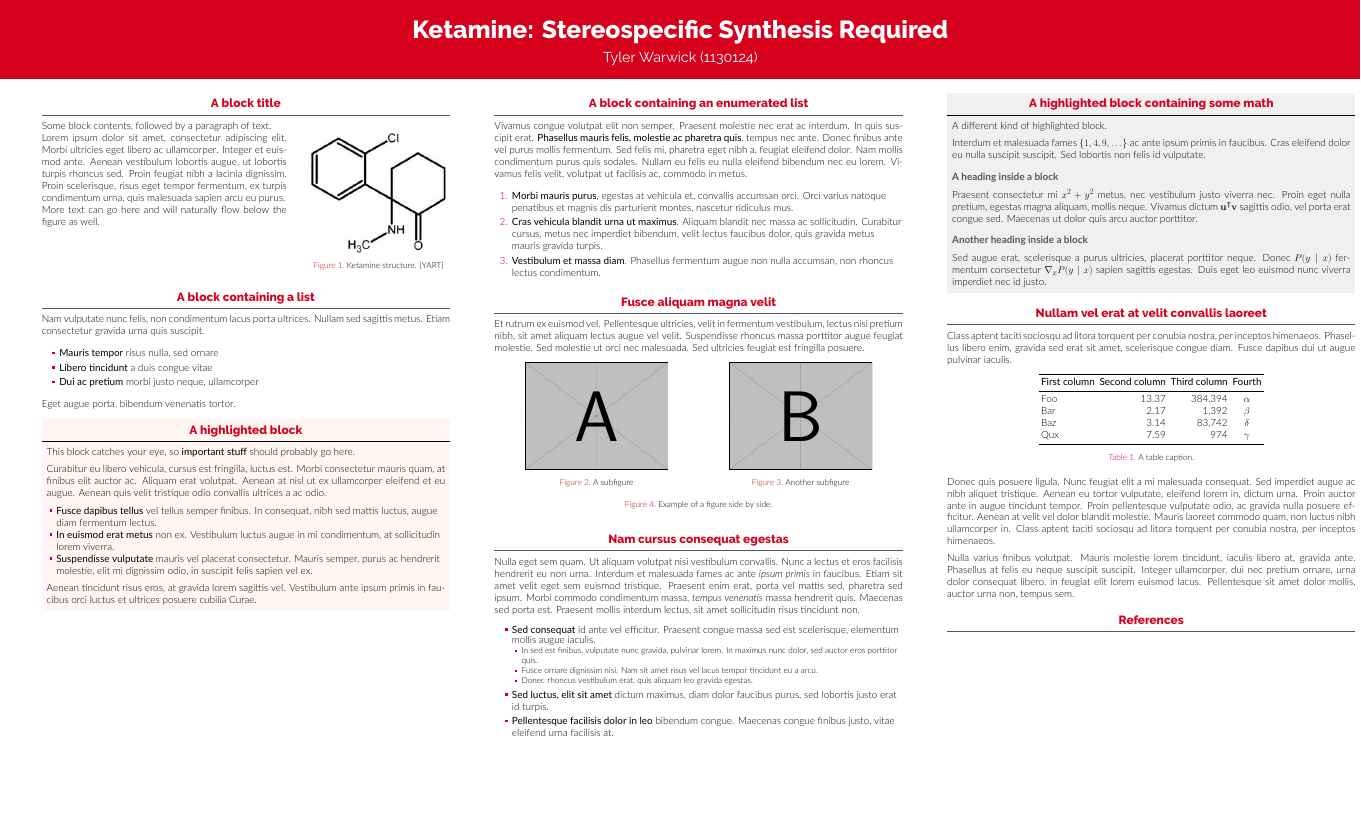
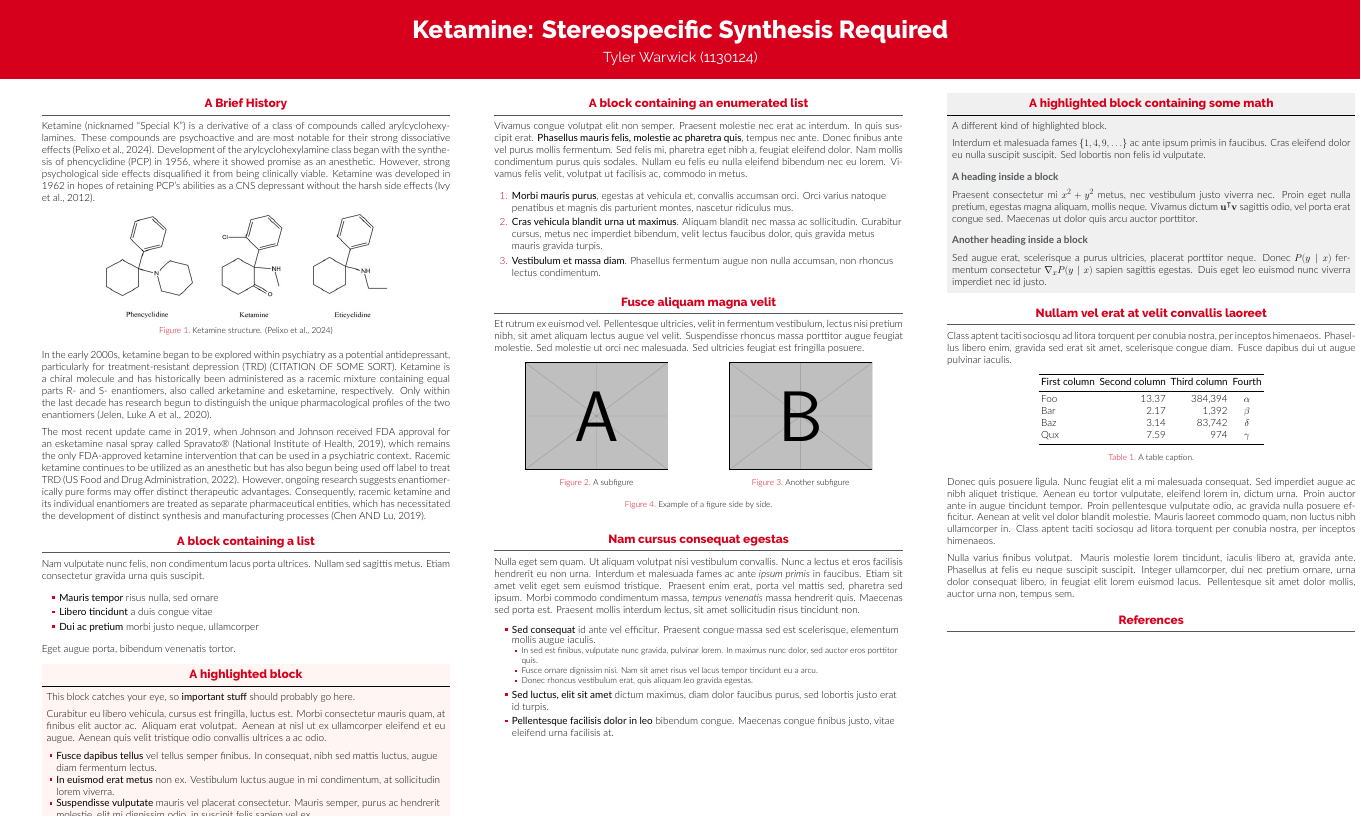
Before and after one commit to tylerwarwick/CHEM4010-A2, a LaTeX poster (poster.tex): the whole page. Compiled offline with XeLaTeX.

Commit message:
First blurb: A brief history

```diff
--- a/poster.tex
+++ b/poster.tex
@@ -144,26 +144,32 @@
 
 \begin{column}{\colwidth}
 
-  \begin{block}{A block title}
-    \begin{minipage}[t]{0.6\textwidth}  % left side: text
-      Some block contents, followed by a paragraph of text.
+  \begin{block}{A Brief History}
+    Ketamine (nicknamed “Special K”) is a derivative of a class of compounds called arylcyclohexylamines.
+    These compounds are psychoactive and are most notable for their strong dissociative effects (Pelixo et al., 2024).
+    Development of the arylcyclohexylamine class began with the synthesis of phencyclidine (PCP) in 1956, where it showed
+    promise as an anesthetic. However, strong psychological side effects disqualified it from being clinically viable. Ketamine
+    was developed in 1962 in hopes of retaining PCP's abilities as a CNS depressant without the harsh side effects (Ivy et al., 2012).
 
-      Lorem ipsum dolor sit amet, consectetur adipiscing elit. Morbi ultricies
-      eget libero ac ullamcorper. Integer et euismod ante. Aenean vestibulum
-      lobortis augue, ut lobortis turpis rhoncus sed. Proin feugiat nibh a
-      lacinia dignissim. Proin scelerisque, risus eget tempor fermentum, ex
-      turpis condimentum urna, quis malesuada sapien arcu eu purus.
+    \begin{center}
+      \includegraphics[width=0.7\linewidth]{media/aryl.jpg}  % specify height, not width
+      \captionof{figure}{Ketamine structure. (Pelixo et al., 2024)}       % caption without float
+    \end{center}
+    \vspace{0.5pt}
 
-      More text can go here and will naturally flow below the figure as well.
-    \end{minipage}
-    \hfill
-    \begin{minipage}[t]{0.35\textwidth}  % right side: figure
-      %\centering
-      \vspace{0pt}  % optional: pull the figure up a bit to align with text
-      \includegraphics[width=\linewidth]{media/ket-structure.jpg}  % specify height, not width
-      \captionof{figure}{Ketamine structure. [YART]}       % caption without float
-    \end{minipage}
+    In the early 2000s, ketamine began to be explored within psychiatry as a potential antidepressant, particularly
+    for treatment-resistant depression (TRD) (CITATION OF SOME SORT). Ketamine is a chiral molecule and has historically
+    been administered as a racemic mixture containing equal parts R- and S- enantiomers, also called arketamine and esketamine,
+    respectively. Only within the last decade has research begun to distinguish the unique pharmacological profiles of the
+    two enantiomers (Jelen, Luke A et al., 2020).
 
+    The most recent update came in 2019, when Johnson and Johnson received FDA approval for an esketamine nasal spray called
+    Spravato® (National Institute of Health, 2019), which  remains the only FDA-approved ketamine intervention that can be
+    used in a psychiatric context. Racemic ketamine continues to be utilized as an anesthetic but has  also begun being used
+    off label to treat TRD (US Food and Drug Administration, 2022). However, ongoing research suggests enantiomerically pure
+    forms may offer distinct therapeutic advantages. Consequently, racemic ketamine and its individual enantiomers are treated
+    as separate pharmaceutical entities, which has necessitated the development of distinct synthesis and manufacturing
+    processes (Chen AND Lu, 2019).
   \end{block}
 
   \begin{block}{A block containing a list}
```
Also changed, not shown: media/aryl.jpg (added).
